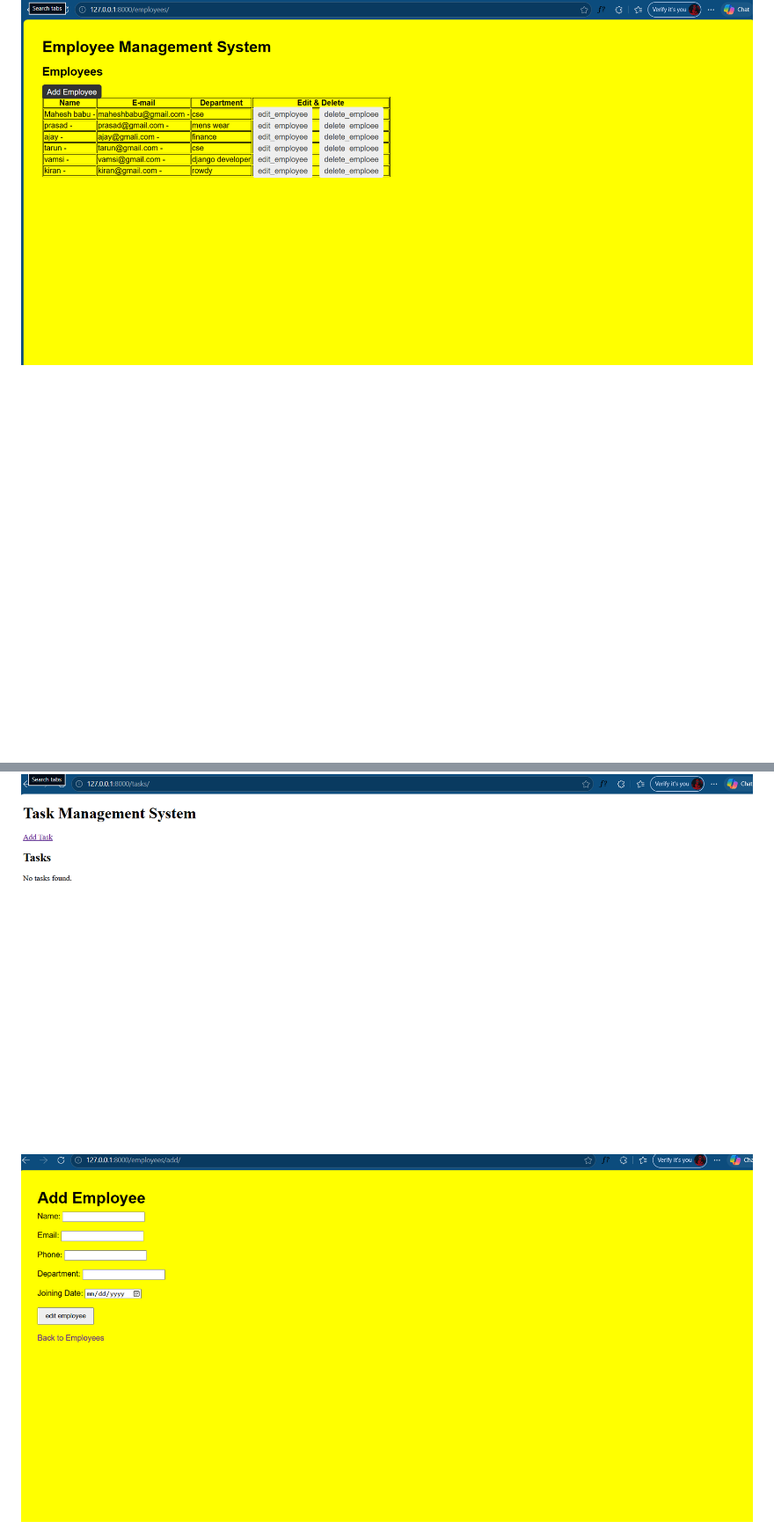
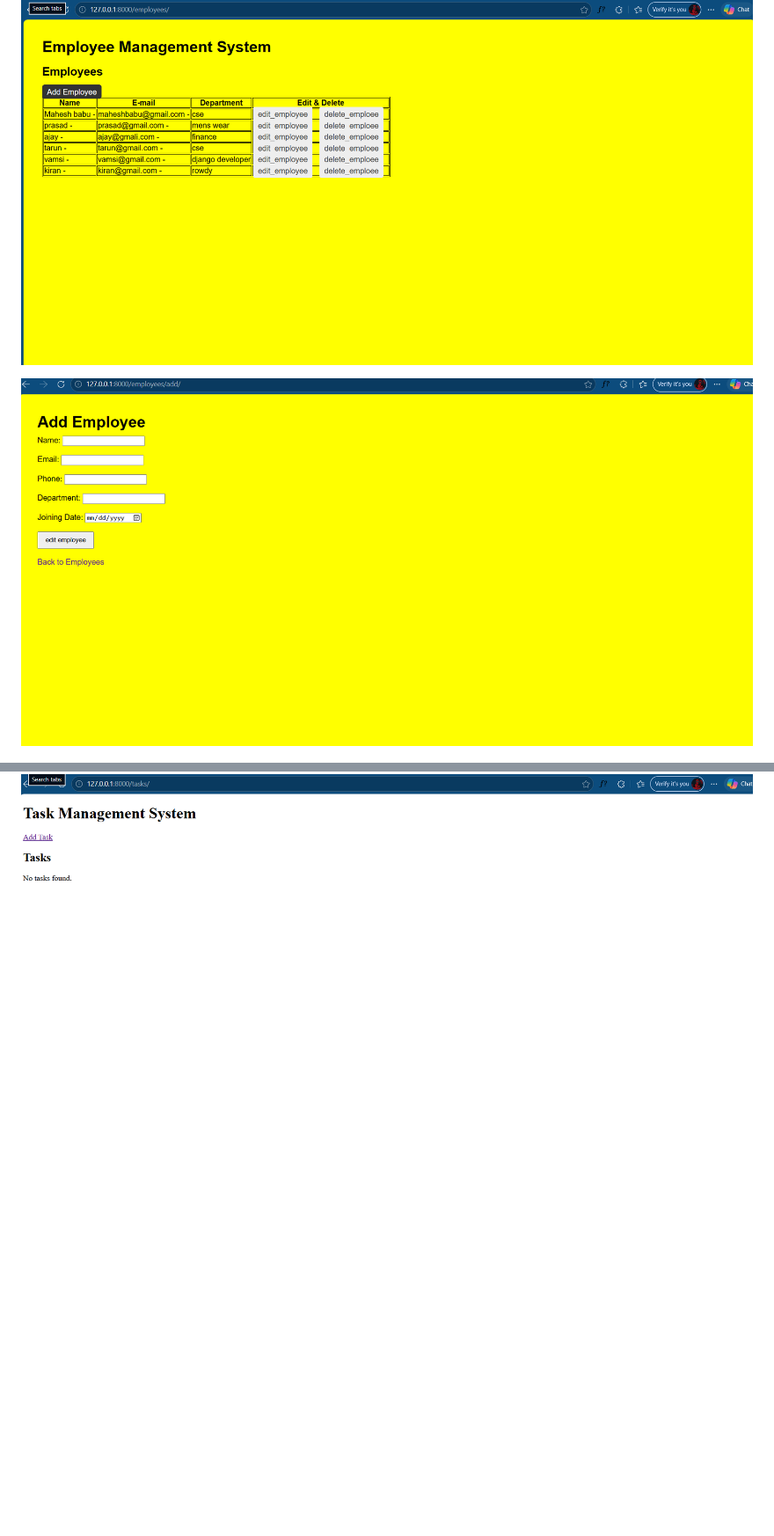
Before and after one commit to Vamsi-Madabathula/Django-Employee-management-system, a Markdown page: README.md, 2 parts joined by grey strips. Shown at 88% size. Rendered like a GitHub page; blank space fills up the shorter version.

Commit message:
Fix screenshot duplication in README
Removed duplicate screenshot entry and adjusted order.

```diff
--- a/README.md
+++ b/README.md
@@ -202,11 +202,9 @@ Then embed them in this README:
 
 ![Project Screenshot](screenshorts/employeee_list.png)
 
+![Project Screenshot](screenshorts/add_employee.png)
 
 ![Project Screenshot](screenshorts/tasks_List.png)
-
-
-![Project Screenshot](screenshorts/add_employee.png)
 
 ![Project Screenshot](screenshorts/tasks_add.png)
 
```
